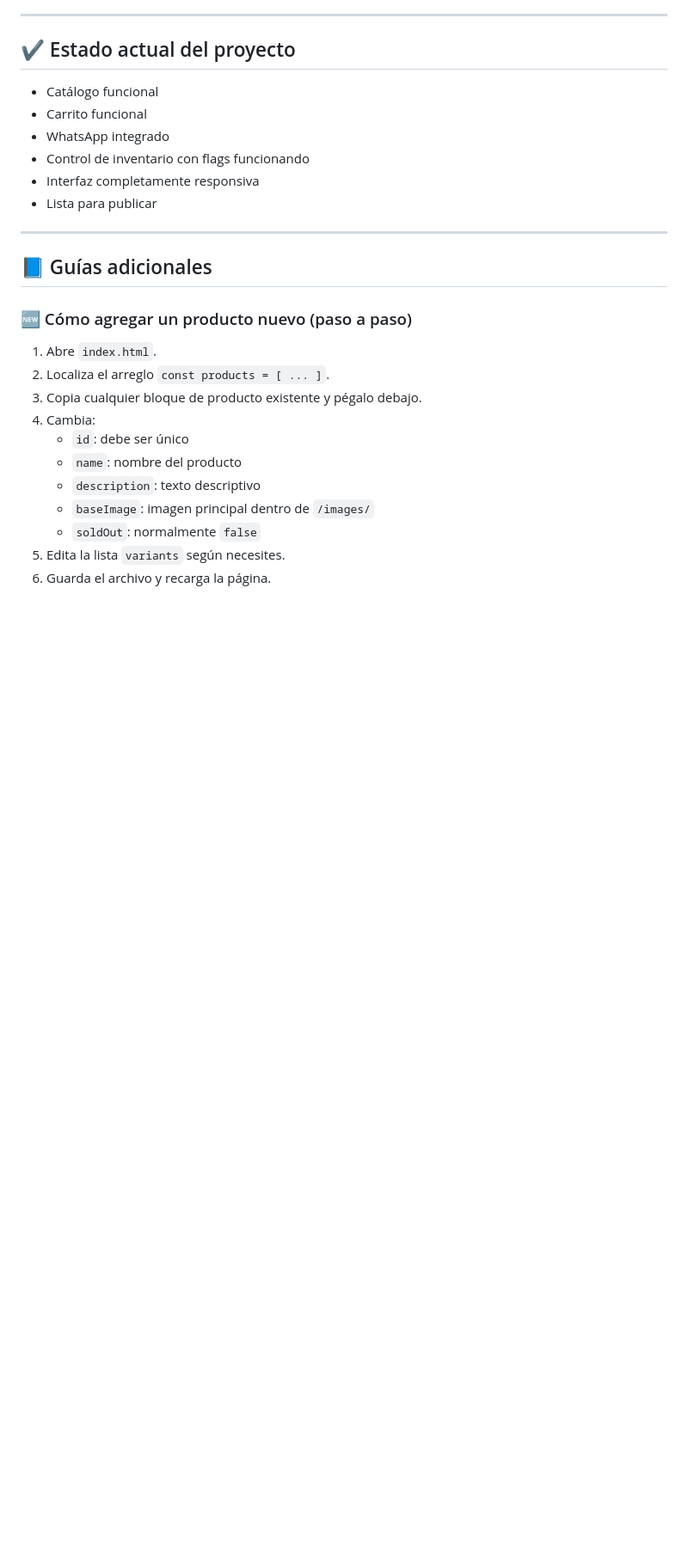
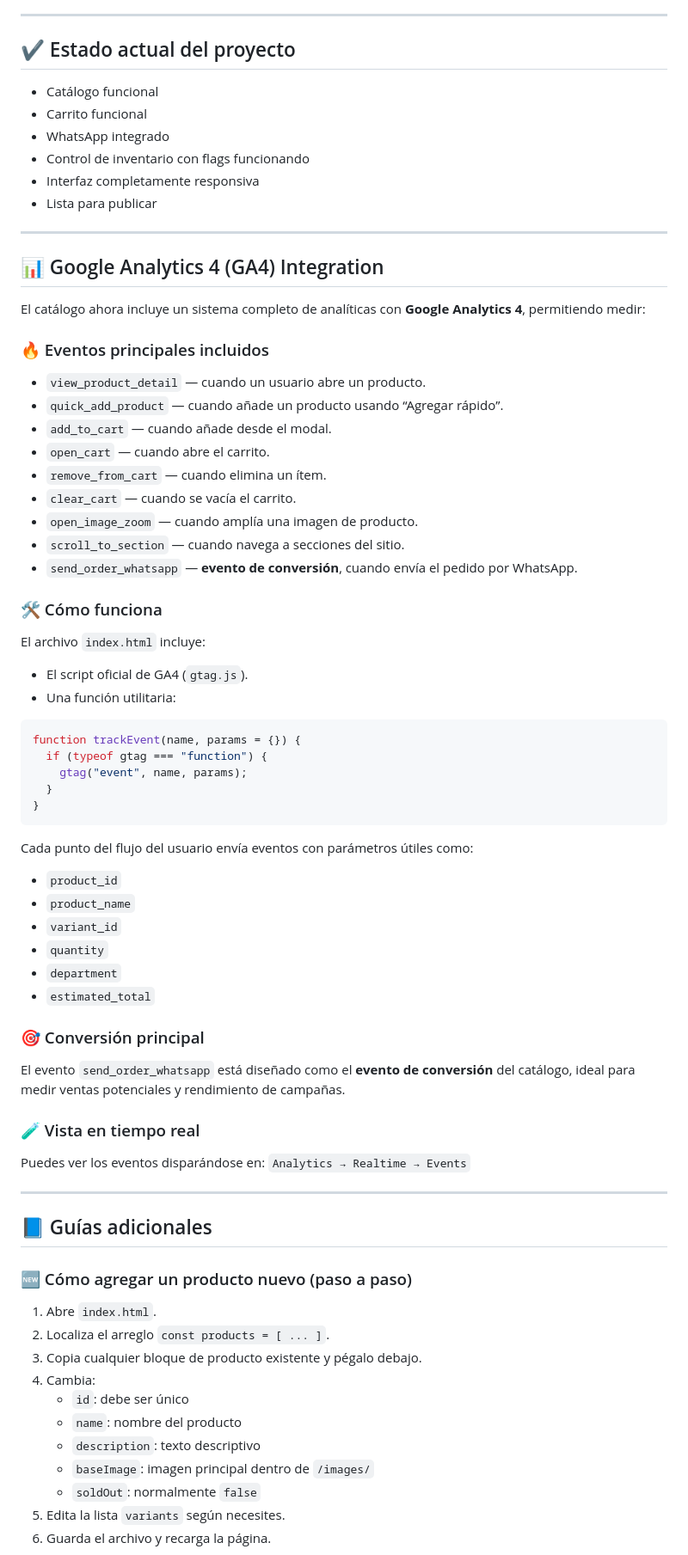
Before and after one commit to Bidonesbol/catalogJuntasSomos, a Markdown page: README.md, the part around the change. Shown: that part at 86% size. Rendered like a GitHub page; blank space fills up the shorter version.

Commit message:
added GA4 information

````diff
--- a/README.md
+++ b/README.md
@@ -191,6 +191,51 @@ Si deseas, puedo configurarlo por ti.
 
 ---
 
+## 📊 Google Analytics 4 (GA4) Integration
+
+El catálogo ahora incluye un sistema completo de analíticas con **Google Analytics 4**, permitiendo medir:
+
+### 🔥 Eventos principales incluidos
+- `view_product_detail` — cuando un usuario abre un producto.
+- `quick_add_product` — cuando añade un producto usando “Agregar rápido”.
+- `add_to_cart` — cuando añade desde el modal.
+- `open_cart` — cuando abre el carrito.
+- `remove_from_cart` — cuando elimina un ítem.
+- `clear_cart` — cuando se vacía el carrito.
+- `open_image_zoom` — cuando amplía una imagen de producto.
+- `scroll_to_section` — cuando navega a secciones del sitio.
+- `send_order_whatsapp` — **evento de conversión**, cuando envía el pedido por WhatsApp.
+
+### 🛠 Cómo funciona
+El archivo `index.html` incluye:
+- El script oficial de GA4 (`gtag.js`).
+- Una función utilitaria:
+
+```js
+function trackEvent(name, params = {}) {
+  if (typeof gtag === "function") {
+    gtag("event", name, params);
+  }
+}
+```
+
+Cada punto del flujo del usuario envía eventos con parámetros útiles como:
+- `product_id`
+- `product_name`
+- `variant_id`
+- `quantity`
+- `department`
+- `estimated_total`
+
+### 🎯 Conversión principal
+El evento `send_order_whatsapp` está diseñado como el **evento de conversión** del catálogo, ideal para medir ventas potenciales y rendimiento de campañas.
+
+### 🧪 Vista en tiempo real
+Puedes ver los eventos disparándose en:
+`Analytics → Realtime → Events`
+
+---
+
 ## 📘 Guías adicionales
 
 ### 🆕 Cómo agregar un producto nuevo (paso a paso)
````
